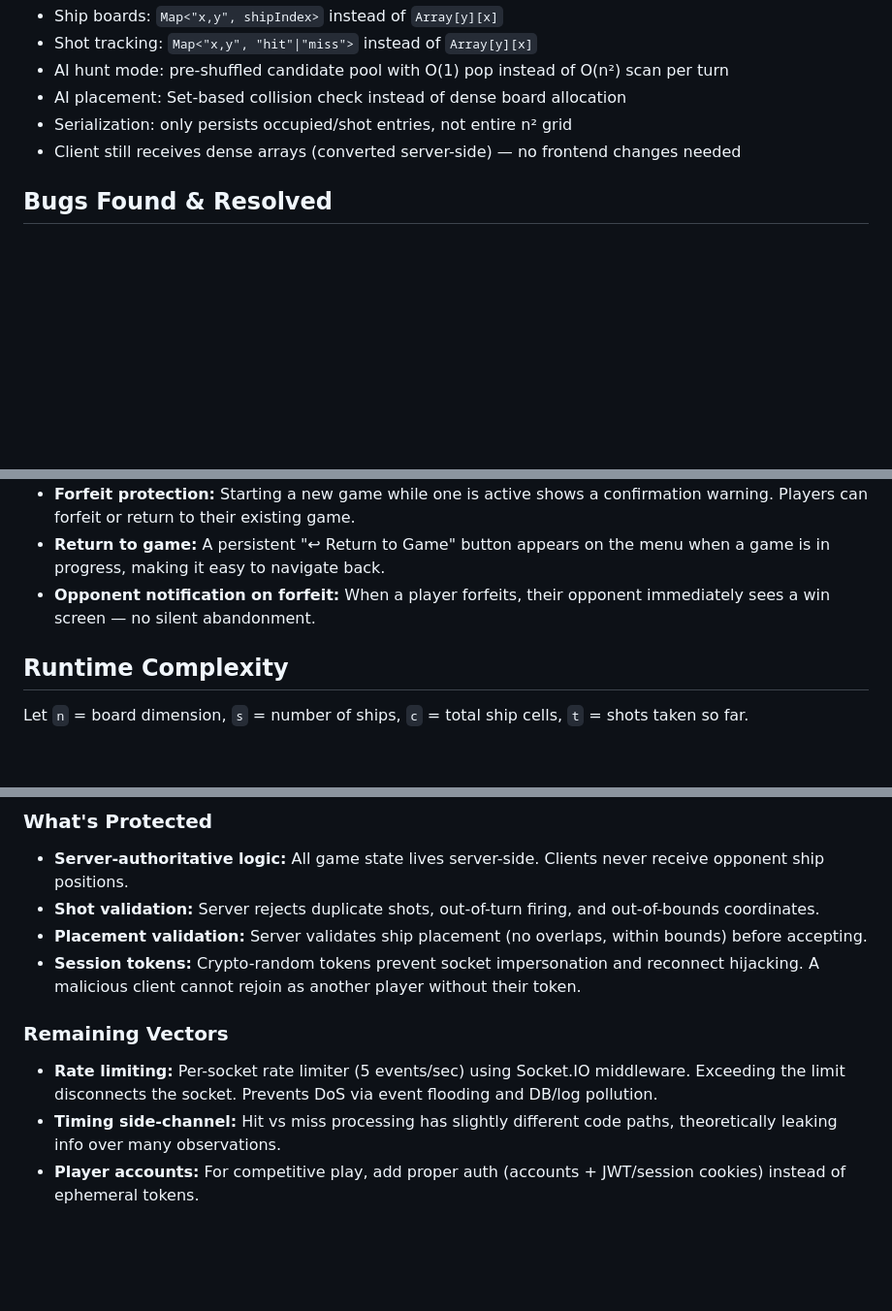
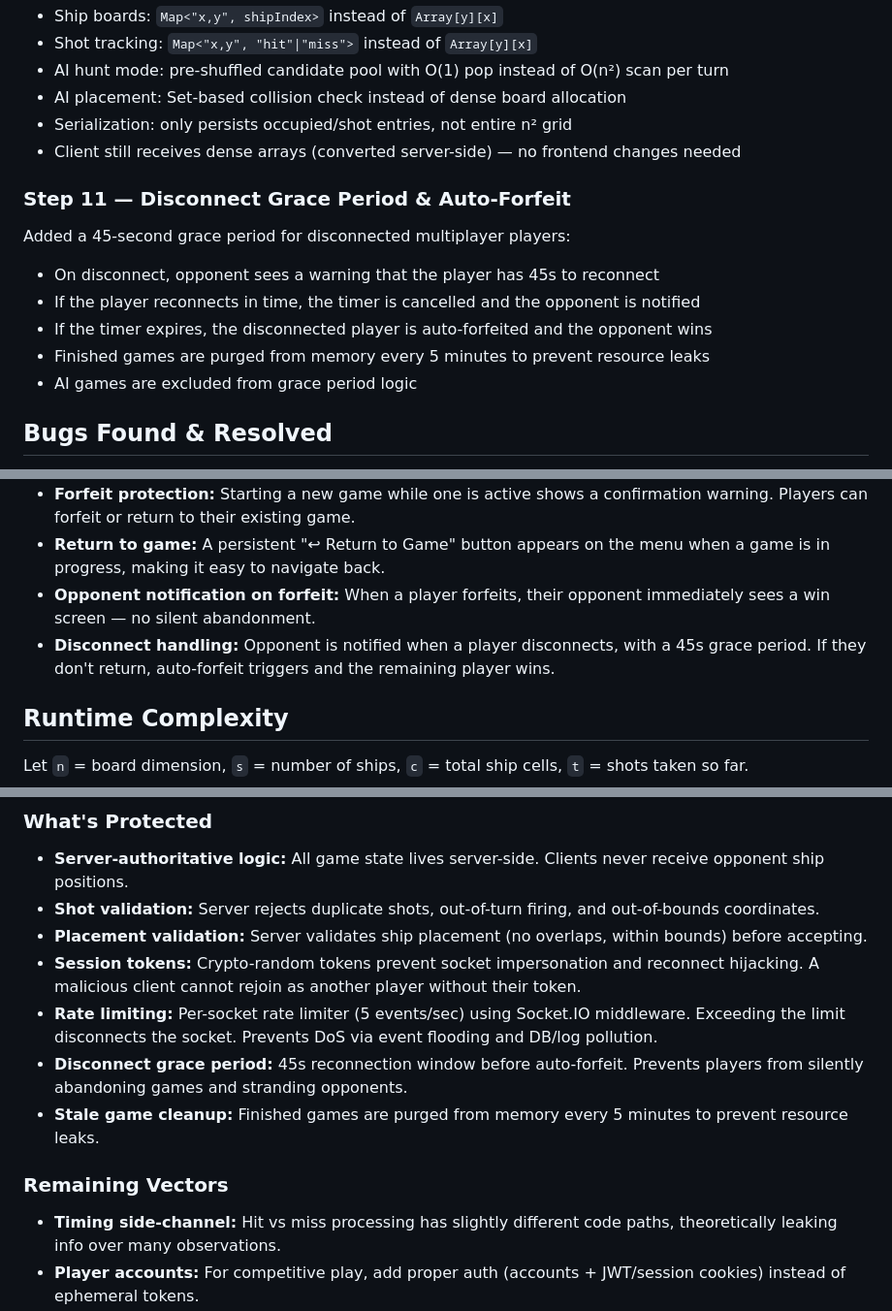
Before and after one commit to nickbottiglieri/Sentience, a Markdown page: DEVLOG.md, 3 parts joined by grey strips. Shown at 97% size. Drawn GitHub-style; blank space fills up the shorter version.

Commit message:
docs: add disconnect grace period to devlog, update outdated sections
- Added Step 11 (disconnect grace period) to progress
- Added disconnect handling to customer experience
- Moved rate limiting from remaining vectors to what's protected
- Added disconnect grace period and stale cleanup to what's protected
- Removed completed items from next steps

```diff
--- a/DEVLOG.md
+++ b/DEVLOG.md
@@ -86,6 +86,16 @@ Replaced dense O(n²) 2D arrays with sparse Maps for boards and shots. This make
 - Serialization: only persists occupied/shot entries, not entire n² grid
 - Client still receives dense arrays (converted server-side) — no frontend changes needed
 
+### Step 11 — Disconnect Grace Period & Auto-Forfeit
+
+Added a 45-second grace period for disconnected multiplayer players:
+
+- On disconnect, opponent sees a warning that the player has 45s to reconnect
+- If the player reconnects in time, the timer is cancelled and the opponent is notified
+- If the timer expires, the disconnected player is auto-forfeited and the opponent wins
+- Finished games are purged from memory every 5 minutes to prevent resource leaks
+- AI games are excluded from grace period logic
+
 ## Bugs Found & Resolved
 
 **1. Multiplayer refresh sends join instead of rejoin**
@@ -110,6 +120,7 @@ When a player clicked "← Menu" mid-game, the client cleared sessionStorage but
 - **Forfeit protection:** Starting a new game while one is active shows a confirmation warning. Players can forfeit or return to their existing game.
 - **Return to game:** A persistent "↩ Return to Game" button appears on the menu when a game is in progress, making it easy to navigate back.
 - **Opponent notification on forfeit:** When a player forfeits, their opponent immediately sees a win screen — no silent abandonment.
+- **Disconnect handling:** Opponent is notified when a player disconnects, with a 45s grace period. If they don't return, auto-forfeit triggers and the remaining player wins.
 
 ## Runtime Complexity
 
@@ -136,10 +147,12 @@ For a 10×10 board the difference is negligible. For a 10,000×10,000 board, den
 - **Shot validation:** Server rejects duplicate shots, out-of-turn firing, and out-of-bounds coordinates.
 - **Placement validation:** Server validates ship placement (no overlaps, within bounds) before accepting.
 - **Session tokens:** Crypto-random tokens prevent socket impersonation and reconnect hijacking. A malicious client cannot rejoin as another player without their token.
+- **Rate limiting:** Per-socket rate limiter (5 events/sec) using Socket.IO middleware. Exceeding the limit disconnects the socket. Prevents DoS via event flooding and DB/log pollution.
+- **Disconnect grace period:** 45s reconnection window before auto-forfeit. Prevents players from silently abandoning games and stranding opponents.
+- **Stale game cleanup:** Finished games are purged from memory every 5 minutes to prevent resource leaks.
 
 ### Remaining Vectors
 
-- **Rate limiting:** Per-socket rate limiter (5 events/sec) using Socket.IO middleware. Exceeding the limit disconnects the socket. Prevents DoS via event flooding and DB/log pollution.
 - **Timing side-channel:** Hit vs miss processing has slightly different code paths, theoretically leaking info over many observations.
 - **Player accounts:** For competitive play, add proper auth (accounts + JWT/session cookies) instead of ephemeral tokens.
 
```
Also changed, not shown: other parts of DEVLOG.md (+0 -1 lines).
